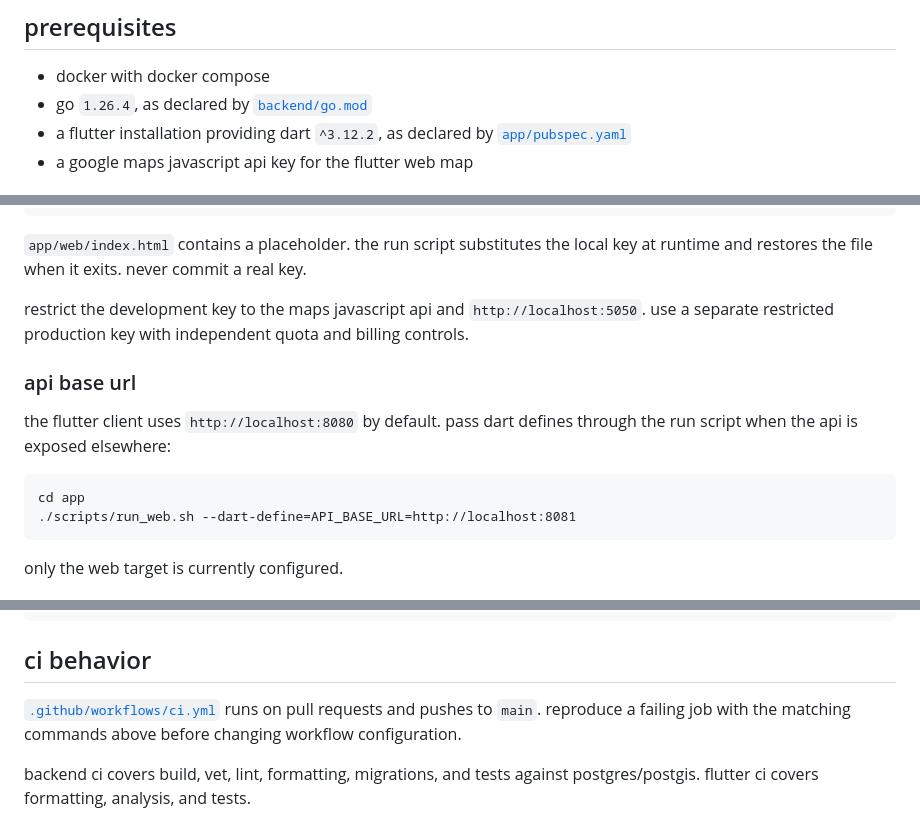
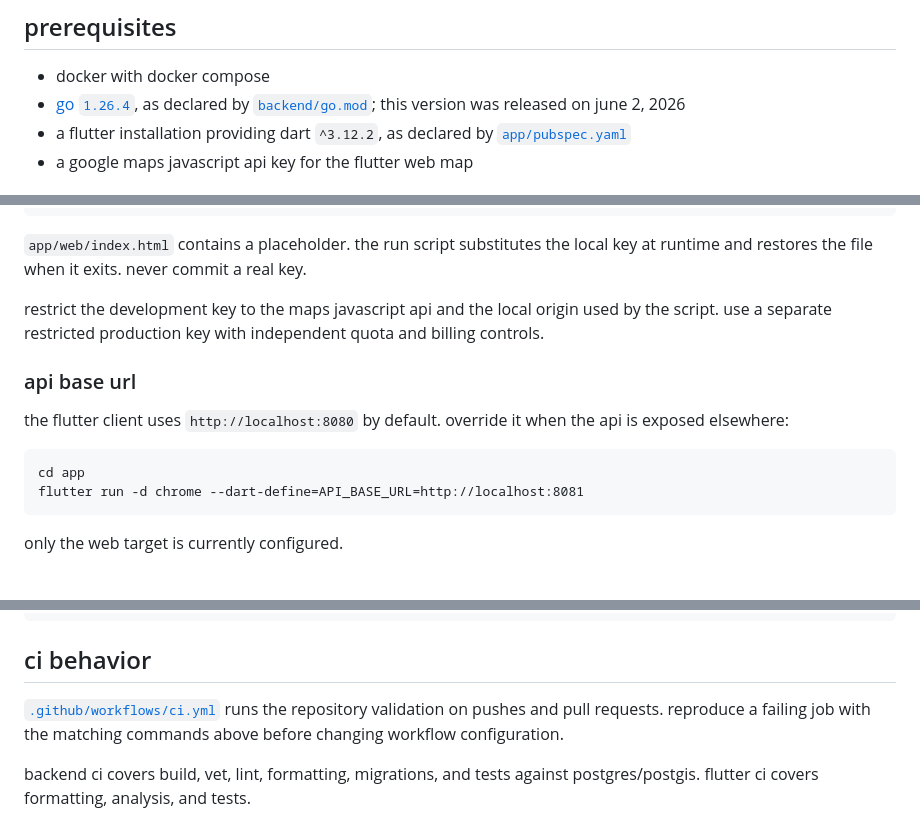
Before and after one commit to tekiristanbul/tekir, a Markdown page: DEVELOPMENT.md, 3 parts joined by grey strips. Rendered like a GitHub page.

Commit message:
docs: clarify go toolchain release

````diff
--- a/DEVELOPMENT.md
+++ b/DEVELOPMENT.md
@@ -5,7 +5,7 @@ this guide is for contributors running tekir locally, maintainers working on the
 ## prerequisites
 
 - docker with docker compose
-- go `1.26.4`, as declared by [`backend/go.mod`](backend/go.mod)
+- [go `1.26.4`](https://go.dev/dl/#go1.26.4), as declared by [`backend/go.mod`](backend/go.mod); this version was released on june 2, 2026
 - a flutter installation providing dart `^3.12.2`, as declared by [`app/pubspec.yaml`](app/pubspec.yaml)
 - a google maps javascript api key for the flutter web map
 
@@ -146,15 +146,15 @@ cd app
 
 `app/web/index.html` contains a placeholder. the run script substitutes the local key at runtime and restores the file when it exits. never commit a real key.
 
-restrict the development key to the maps javascript api and `http://localhost:5050`. use a separate restricted production key with independent quota and billing controls.
+restrict the development key to the maps javascript api and the local origin used by the script. use a separate restricted production key with independent quota and billing controls.
 
 ### api base url
 
-the flutter client uses `http://localhost:8080` by default. pass dart defines through the run script when the api is exposed elsewhere:
+the flutter client uses `http://localhost:8080` by default. override it when the api is exposed elsewhere:
 
 ```text
 cd app
-./scripts/run_web.sh --dart-define=API_BASE_URL=http://localhost:8081
+flutter run -d chrome --dart-define=API_BASE_URL=http://localhost:8081
 ```
 
 only the web target is currently configured.
@@ -192,7 +192,7 @@ make migrate-status
 
 ## ci behavior
 
-[`.github/workflows/ci.yml`](.github/workflows/ci.yml) runs on pull requests and pushes to `main`. reproduce a failing job with the matching commands above before changing workflow configuration.
+[`.github/workflows/ci.yml`](.github/workflows/ci.yml) runs the repository validation on pushes and pull requests. reproduce a failing job with the matching commands above before changing workflow configuration.
 
 backend ci covers build, vet, lint, formatting, migrations, and tests against postgres/postgis. flutter ci covers formatting, analysis, and tests.
 
````
Also changed, not shown: other parts of DEVELOPMENT.md (+1 -1 lines).
